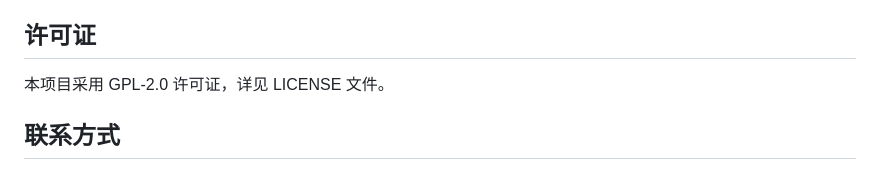
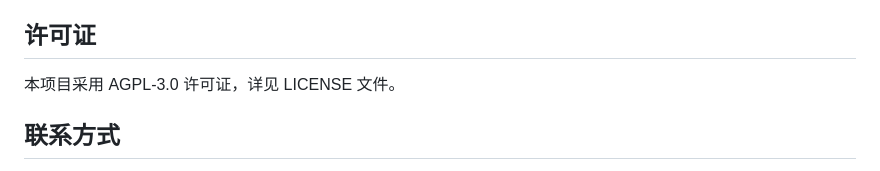
Before and after one commit to XINGHAI183/beijing-subway-map-super, a Markdown page: README.md, the part around the change. Drawn GitHub-style.

Commit message:
Update license from GPL-2.0 to AGPL-3.0

```diff
--- a/README.md
+++ b/README.md
@@ -129,7 +129,7 @@ Q: 是否支持移动端？
 A: 是的，图层与交互事件针对触摸做了优化，但复杂交互建议在移动端做适配测试。
 
 ## 许可证
-本项目采用 GPL-2.0 许可证，详见 LICENSE 文件。
+本项目采用 AGPL-3.0 许可证，详见 LICENSE 文件。
 
 ## 联系方式
 仓库维护者: XINGHAI183
```
